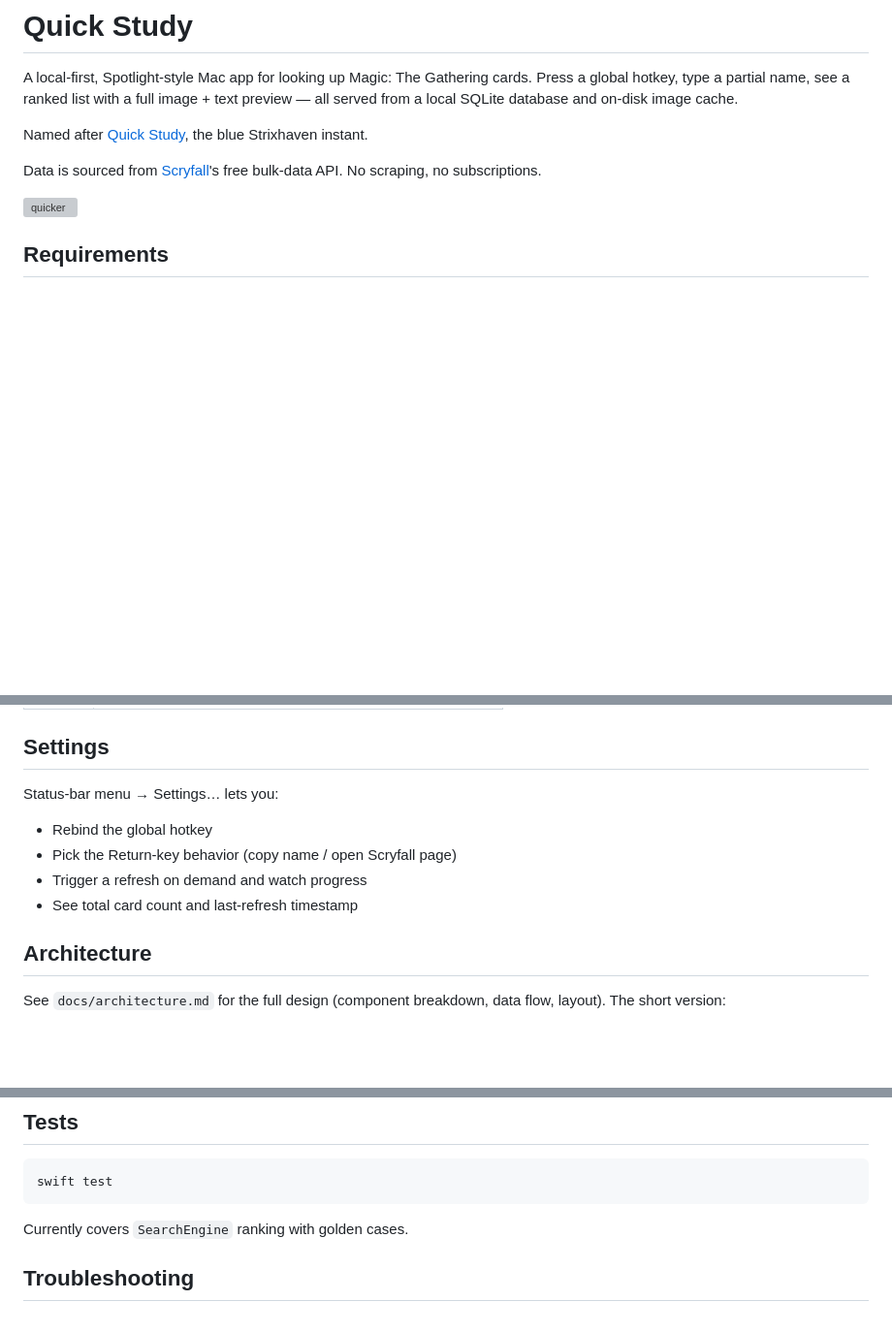
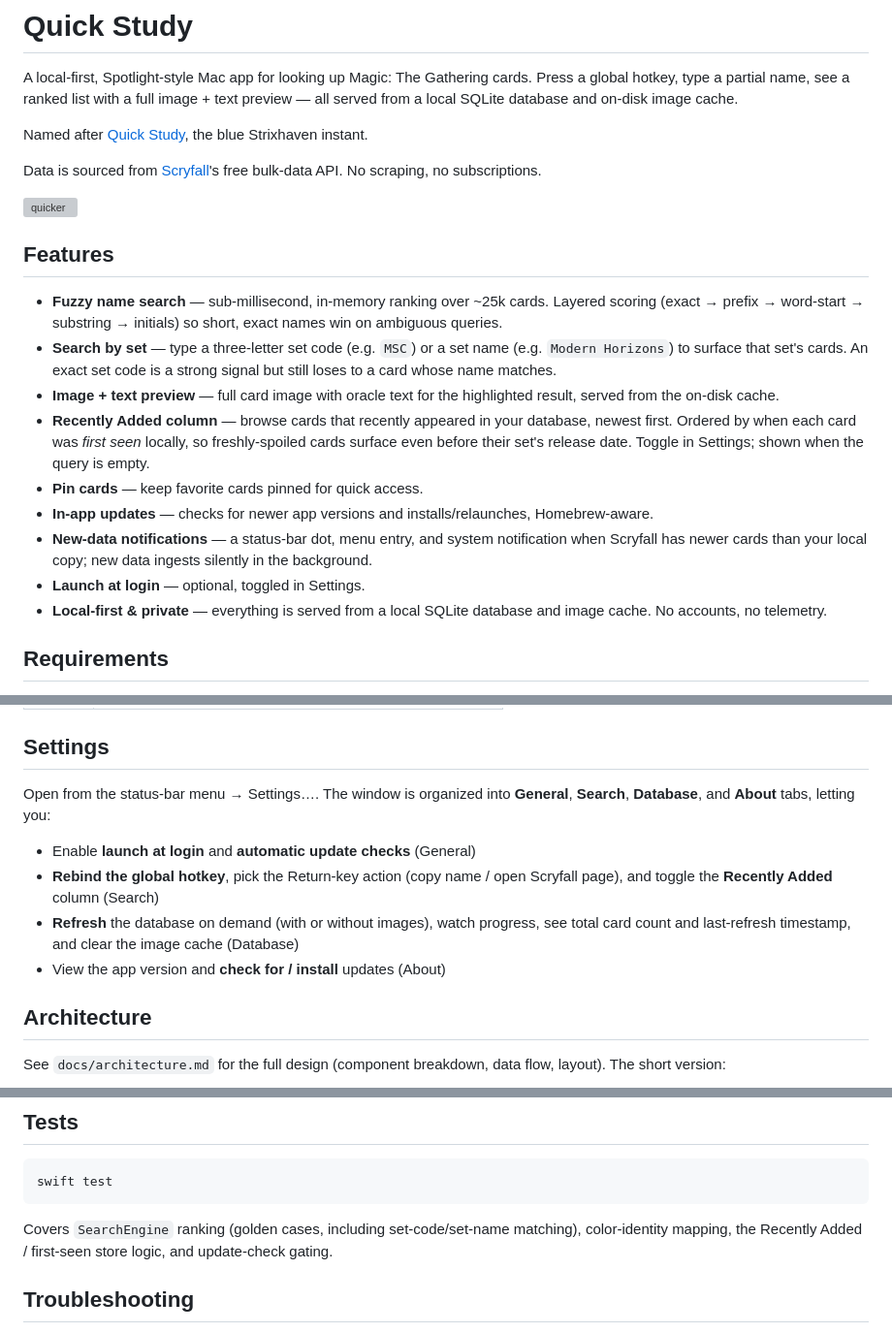
Before and after one commit to Abbabon/quick-study, a Markdown page: README.md, 3 parts joined by grey strips. Shown at 97% size. Rendered like a GitHub page; blank space fills up the shorter version; grey boxes are pictures that could not be loaded.

Commit message:
docs(readme): document set search, Recently Added, pins, updates
Add a Features section and refresh the Settings (tabbed General/Search/
Database/About) and Tests sections to cover capabilities shipped since
the README was last updated: set-code/set-name search, the Recently
Added column, pinned cards, in-app updates, new-data notifications, and
launch at login.

Co-Authored-By: Claude Opus 4.8 <noreply@anthropic.com>

````diff
--- a/README.md
+++ b/README.md
@@ -7,6 +7,18 @@ Named after [Quick Study](https://scryfall.com/search?q=%21%22Quick+Study%22), t
 Data is sourced from [Scryfall](https://scryfall.com/docs/api)'s free bulk-data API. No scraping, no subscriptions.
 
 <img width="3024" height="1964" alt="quicker" src="https://github.com/user-attachments/assets/f06dad74-733d-40b6-802a-5636e712610a" />
+
+## Features
+
+- **Fuzzy name search** — sub-millisecond, in-memory ranking over ~25k cards. Layered scoring (exact → prefix → word-start → substring → initials) so short, exact names win on ambiguous queries.
+- **Search by set** — type a three-letter set code (e.g. `MSC`) or a set name (e.g. `Modern Horizons`) to surface that set's cards. An exact set code is a strong signal but still loses to a card whose name matches.
+- **Image + text preview** — full card image with oracle text for the highlighted result, served from the on-disk cache.
+- **Recently Added column** — browse cards that recently appeared in your database, newest first. Ordered by when each card was *first seen* locally, so freshly-spoiled cards surface even before their set's release date. Toggle in Settings; shown when the query is empty.
+- **Pin cards** — keep favorite cards pinned for quick access.
+- **In-app updates** — checks for newer app versions and installs/relaunches, Homebrew-aware.
+- **New-data notifications** — a status-bar dot, menu entry, and system notification when Scryfall has newer cards than your local copy; new data ingests silently in the background.
+- **Launch at login** — optional, toggled in Settings.
+- **Local-first & private** — everything is served from a local SQLite database and image cache. No accounts, no telemetry.
 
 ## Requirements
 
@@ -68,12 +80,12 @@ The icon is generated by `scripts/generate-icon.py` into `Resources/AppIcon.icns
 
 ## Settings
 
-Status-bar menu → Settings… lets you:
+Open from the status-bar menu → Settings…. The window is organized into **General**, **Search**, **Database**, and **About** tabs, letting you:
 
-- Rebind the global hotkey
-- Pick the Return-key behavior (copy name / open Scryfall page)
-- Trigger a refresh on demand and watch progress
-- See total card count and last-refresh timestamp
+- Enable **launch at login** and **automatic update checks** (General)
+- **Rebind the global hotkey**, pick the Return-key action (copy name / open Scryfall page), and toggle the **Recently Added** column (Search)
+- **Refresh** the database on demand (with or without images), watch progress, see total card count and last-refresh timestamp, and clear the image cache (Database)
+- View the app version and **check for / install** updates (About)
 
 ## Architecture
 
@@ -117,7 +129,7 @@ If you previously used the app under its earlier name (MTGSpotlight), the data d
 swift test
 ```
 
-Currently covers `SearchEngine` ranking with golden cases.
+Covers `SearchEngine` ranking (golden cases, including set-code/set-name matching), color-identity mapping, the Recently Added / first-seen store logic, and update-check gating.
 
 ## Troubleshooting
 
````
